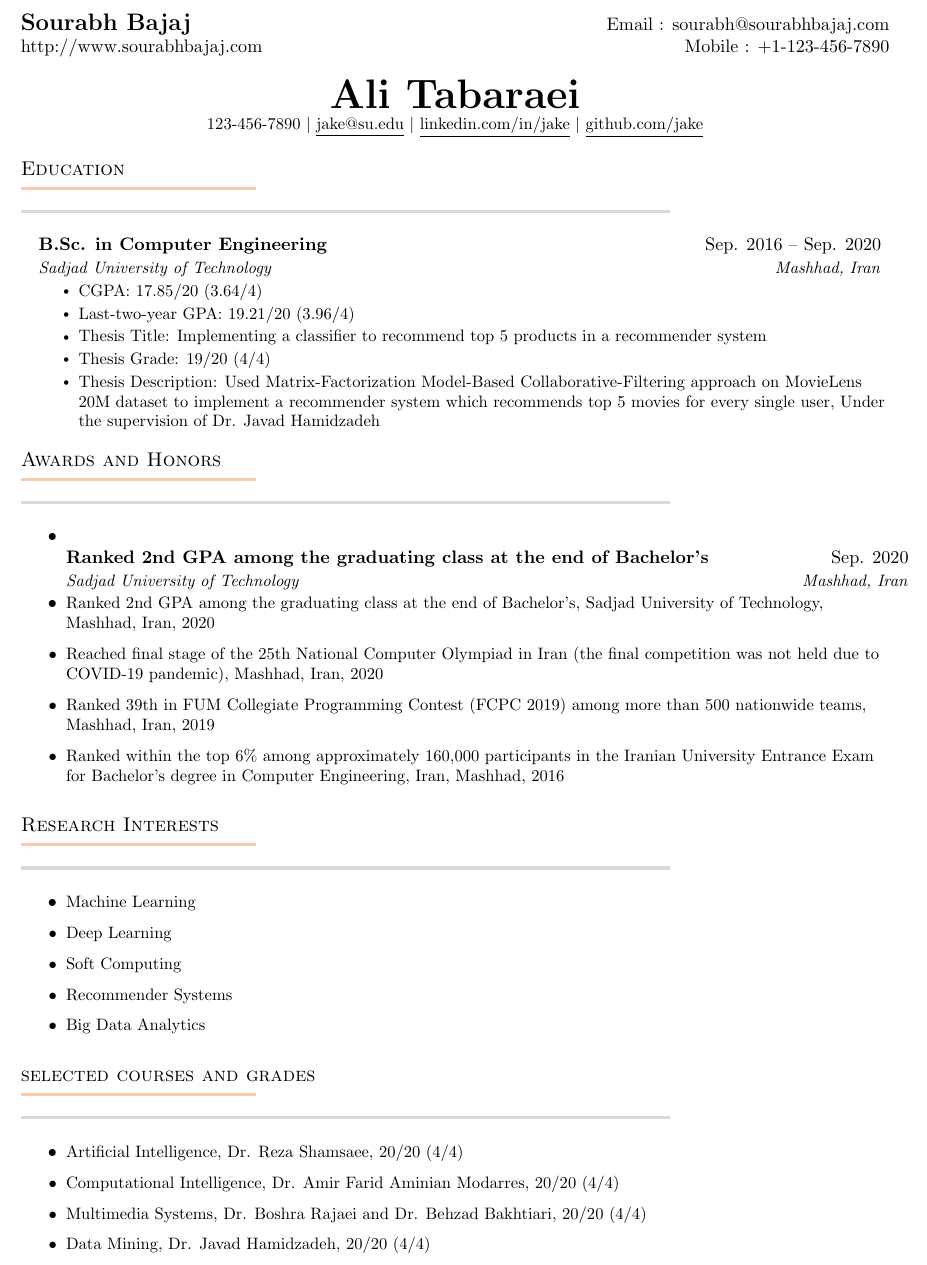
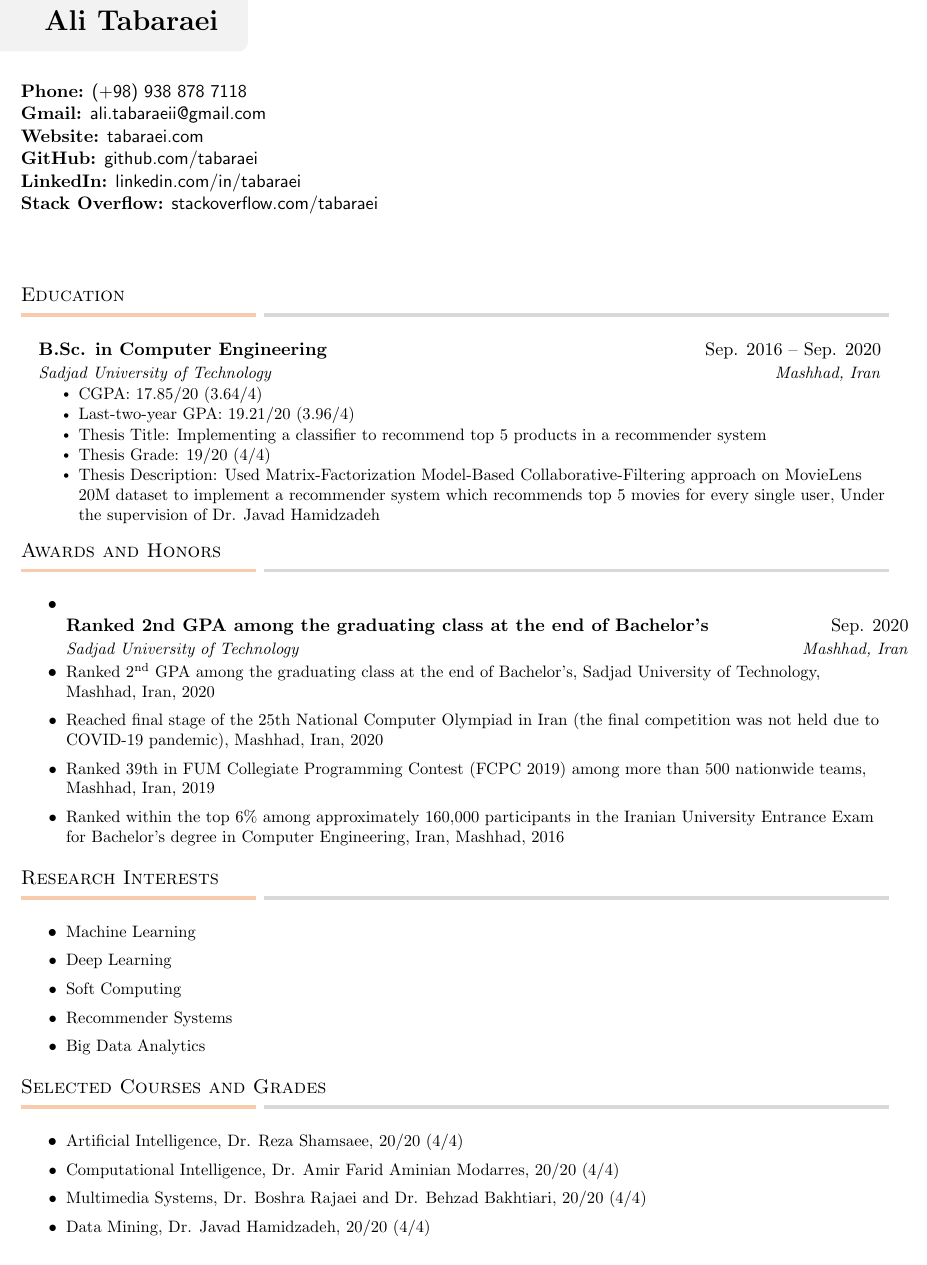
Before and after one commit to tabaraei/CV, a LaTeX CV (cv.tex, which reads section/awards.tex, section/contact.tex, section/courses.tex): part of page 1 of 3, cut at the place of the change. Compiled offline with pdfLaTeX.

Commit message:
fixed contact section

```diff
--- a/section/awards.tex
+++ b/section/awards.tex
@@ -1,10 +1,11 @@
-% AWARDS AND HONORS
+%------------ Awards and Honors Section ------------
+
 \section{Awards and Honors}
   \resumeItemListStart
   \resumeSubheading
       {Ranked 2nd GPA among the graduating class at the end of Bachelor's}{Sep. 2020}
       {Sadjad University of Technology}{Mashhad, Iran}
-      \resumeItem{Ranked 2nd GPA among the graduating class at the end of Bachelor's, Sadjad University of Technology, Mashhad, Iran, 2020}
+      \resumeItem{Ranked 2\textsuperscript{nd} GPA among the graduating class at the end of Bachelor's, Sadjad University of Technology, Mashhad, Iran, 2020}
       \resumeItem{Reached final stage of the 25th National Computer Olympiad in Iran (the final competition was not held due to COVID-19 pandemic), Mashhad, Iran, 2020}
       \resumeItem{Ranked 39th in FUM Collegiate Programming Contest (FCPC 2019) among more than 500 nationwide teams, Mashhad, Iran, 2019}
       \resumeItem{Ranked within the top 6\% among approximately 160,000 participants in the Iranian University Entrance Exam for Bachelor's degree in Computer Engineering, Iran, Mashhad, 2016}
--- a/section/contact.tex
+++ b/section/contact.tex
@@ -1,12 +1,12 @@
-%----------HEADING----------
-\begin{tabular*}{\textwidth}{l@{\extracolsep{\fill}}r}
-   \textbf{\href{http://sourabhbajaj.com/}{\Large Sourabh Bajaj}} & Email : \href{mailto:sourabh@sourabhbajaj.com}{sourabh@sourabhbajaj.com}\\
-   \href{http://sourabhbajaj.com/}{http://www.sourabhbajaj.com} & Mobile : +1-123-456-7890 \\
-\end{tabular*}
+%----------------- Contact Section -----------------
 
-\begin{center}
-    \textbf{\Huge \scshape Ali Tabaraei} \\ \vspace{1pt}
-    \small 123-456-7890 $|$ \href{mailto:x@x.com}{\underline{jake@su.edu}} $|$
-    \href{https://linkedin.com/in/...}{\underline{linkedin.com/in/jake}} $|$
-    \href{https://github.com/...}{\underline{github.com/jake}}
-\end{center}
+\cbox{Ali Tabaraei}
+\vspace{10pt}
+
+\social{Phone}{(+98) 938 878 7118}
+\social{Gmail}{ali.tabaraeii@gmail.com}
+\social{Website}{\href{https://tabaraei.com}{tabaraei.com}}
+\social{GitHub}{\href{https://github.com/tabaraei}{github.com/tabaraei}}
+\social{LinkedIn}{\href{https://linkedin.com/in/tabaraei}{linkedin.com/in/tabaraei}}
+\social{Stack Overflow}{\href{https://stackoverflow.com/users/13836545/tabaraei}{stackoverflow.com/tabaraei}}
+\vspace{30pt}
--- a/section/courses.tex
+++ b/section/courses.tex
@@ -1,5 +1,6 @@
-% SELECTED COURSES AND GRADES
-\section{selected courses and grades}
+%------- Selected Courses and Grades Section -------
+
+\section{Selected Courses and Grades}
   \resumeItemListStart
       \resumeItem{Artificial Intelligence, Dr. Reza Shamsaee, 20/20 (4/4)}
       \resumeItem{Computational Intelligence, Dr. Amir Farid Aminian Modarres, 20/20 (4/4)}
--- a/style/colors.tex
+++ b/style/colors.tex
@@ -1,5 +1,5 @@
-% COLORS
-\usepackage{xcolor}
-\usepackage{hyperref}
+%---------------------- Colors ---------------------
+
 \definecolor{pink}{HTML}{F8CBAD}
 \definecolor{grey}{HTML}{D9D9D9}
+\definecolor{greyLight}{HTML}{F2F2F2}
--- a/style/packages.tex
+++ b/style/packages.tex
@@ -10,4 +11,6 @@
 \usepackage{fancyhdr}
 \usepackage[english]{babel}
 \usepackage{tabularx}
-%\input{glyphtounicode}
+\usepackage{fixltx2e} % superscript | subscript
+\usepackage{xcolor} % colors
+\usepackage{tcolorbox,changepage} % colorbox
```
Also changed, not shown: section/education.tex (+2 -1 lines), section/experience.tex (+2 -1 lines), section/interests.tex (+2 -1 lines), section/projects.tex (+3 -2 lines), section/skills.tex (+2 -1 lines), style/commands.tex (+32 -3 lines), style/fonts.tex (+2 -1 lines), style/pagestyle.tex (+2 -0 lines), cv.pdf, style/packages.tex (1 more changed lines).
